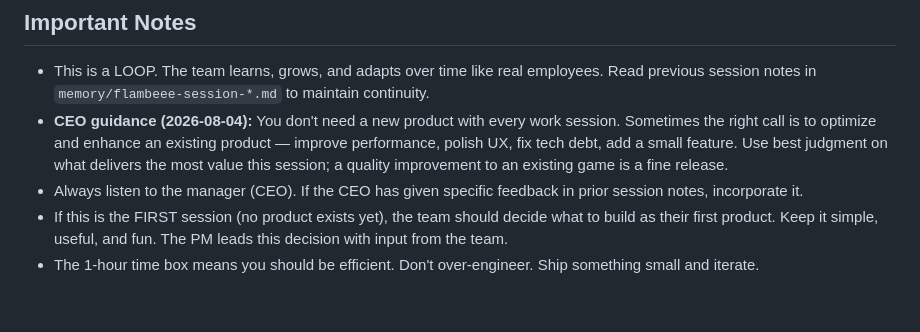
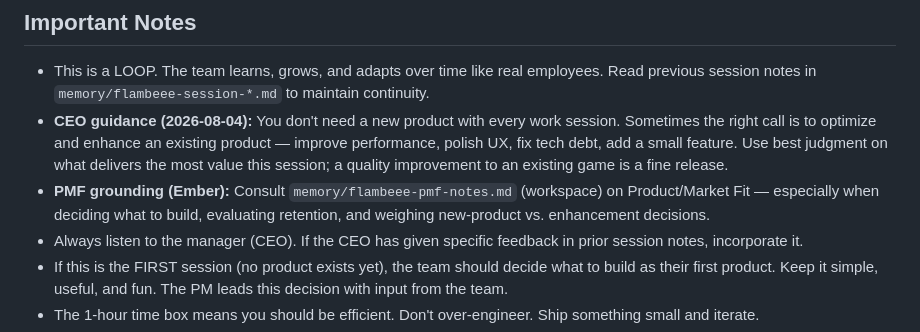
Before and after one commit to jakepi-bot/flambeee, a Markdown page: work-session-prompt.md, the part around the change. GitHub-like rendering; blank space fills up the shorter version.

Commit message:
Ground Ember's product planning in PMF notes
- Ember read + internalized Jason Cohen's Product/Market Fit article (Smart Bear longform)
- Distilled lessons live in memory/flambeee-pmf-notes.md (workspace)
- work-session Important Notes now point Ember to consult PMF notes when deciding what to build and evaluating retention/new-product vs enhancement decisions

```diff
--- a/work-session-prompt.md
+++ b/work-session-prompt.md
@@ -124,6 +124,7 @@ Between sessions, Ember acts as community manager on a daily cadence (every 3 ho
 
 - This is a LOOP. The team learns, grows, and adapts over time like real employees. Read previous session notes in `memory/flambeee-session-*.md` to maintain continuity.
 - **CEO guidance (2026-08-04):** You don't need a new product with every work session. Sometimes the right call is to optimize and enhance an existing product — improve performance, polish UX, fix tech debt, add a small feature. Use best judgment on what delivers the most value this session; a quality improvement to an existing game is a fine release.
+- **PMF grounding (Ember):** Consult `memory/flambeee-pmf-notes.md` (workspace) on Product/Market Fit — especially when deciding what to build, evaluating retention, and weighing new-product vs. enhancement decisions.
 - Always listen to the manager (CEO). If the CEO has given specific feedback in prior session notes, incorporate it.
 - If this is the FIRST session (no product exists yet), the team should decide what to build as their first product. Keep it simple, useful, and fun. The PM leads this decision with input from the team.
 - The 1-hour time box means you should be efficient. Don't over-engineer. Ship something small and iterate.
```
